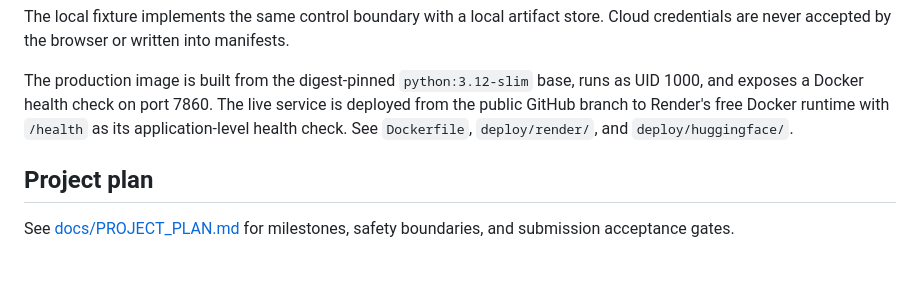
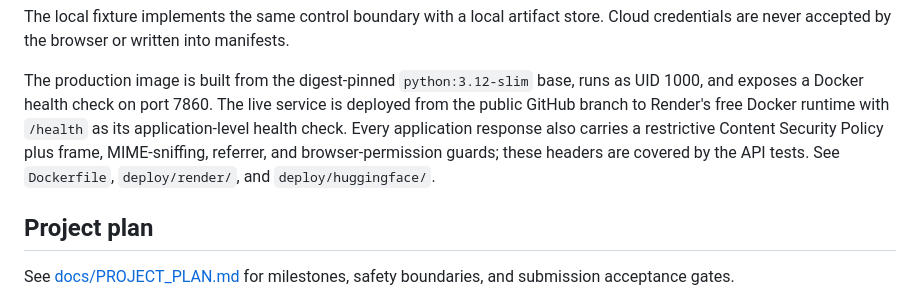
Before and after one commit to spectramaster/reproframe-ai, a Markdown page: README.md, the part around the change. GitHub-like rendering; blank space fills up the shorter version.

Commit message:
CODEX修改的 记录生产安全头验证

```diff
--- a/README.md
+++ b/README.md
@@ -116,8 +116,10 @@ Cloud credentials are never accepted by the browser or written into manifests.
 The production image is built from the digest-pinned `python:3.12-slim` base, runs as
 UID 1000, and exposes a Docker health check on port 7860. The live service is deployed
 from the public GitHub branch to Render's free Docker runtime with `/health` as its
-application-level health check. See `Dockerfile`, `deploy/render/`, and
-`deploy/huggingface/`.
+application-level health check. Every application response also carries a restrictive
+Content Security Policy plus frame, MIME-sniffing, referrer, and browser-permission
+guards; these headers are covered by the API tests. See `Dockerfile`, `deploy/render/`,
+and `deploy/huggingface/`.
 
 ## Project plan
 
```
